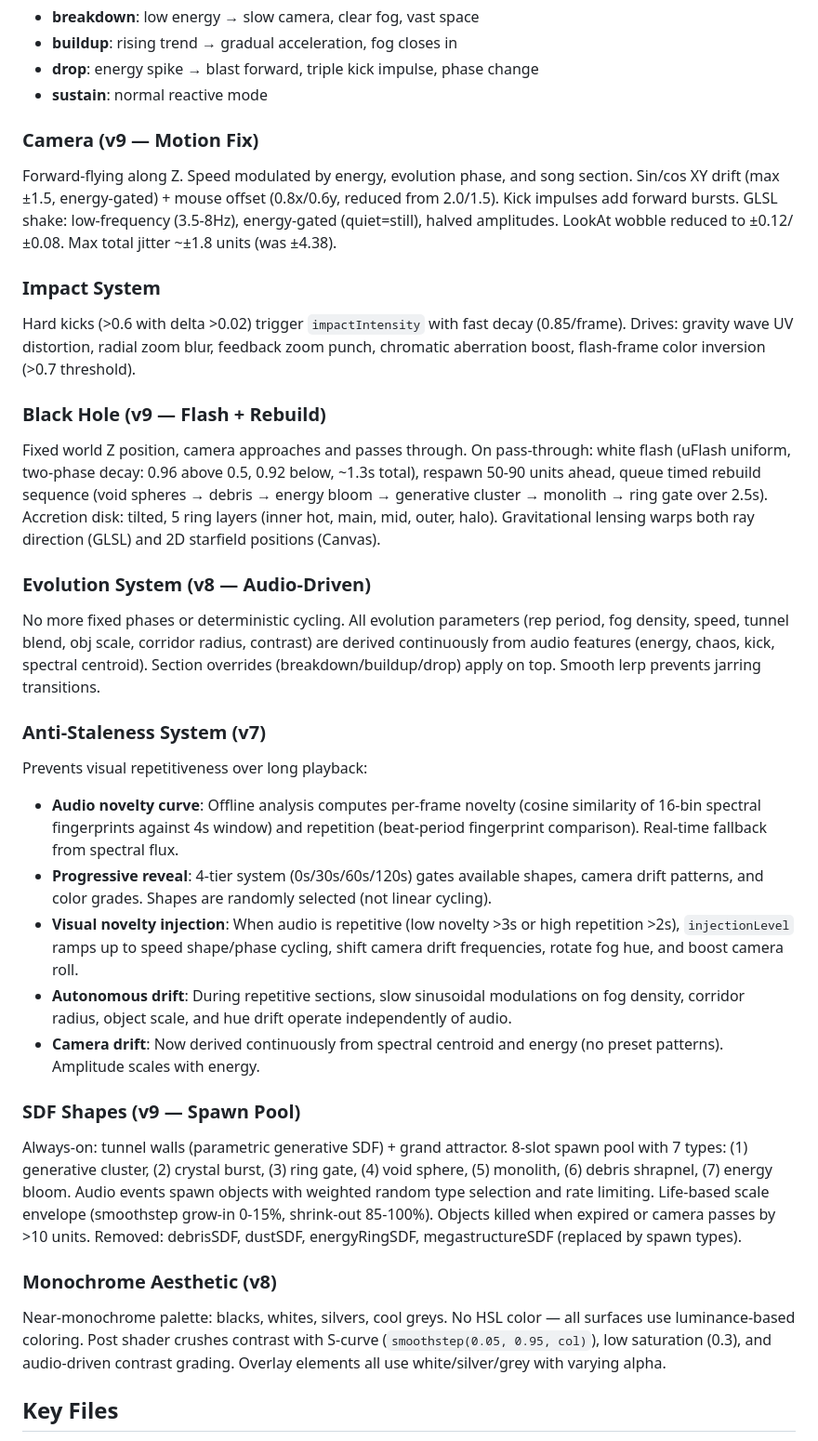
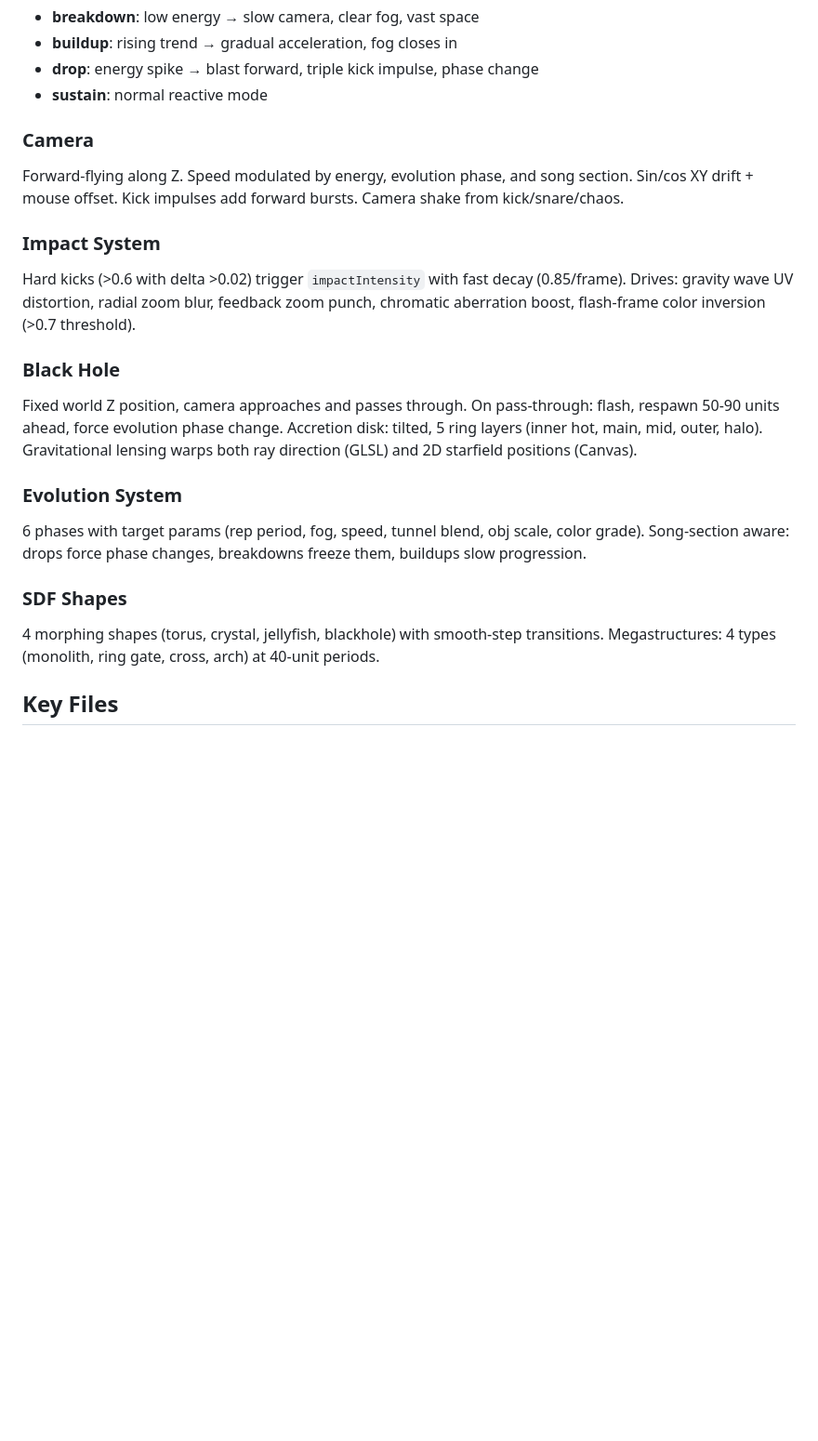
Before and after one commit to iasonS/breakcore-viz, a Markdown page: CLAUDE.md, the part around one of its changes. Shown at 93% size. Drawn GitHub-style; blank space fills up the shorter version.

Commit message:
docs: update session notes and CLAUDE.md

```diff
--- a/CLAUDE.md
+++ b/CLAUDE.md
@@ -21,31 +21,20 @@ Rolling 5-second energy buffer tracks average, trend, and ratio. Classifies into
 - **drop**: energy spike → blast forward, triple kick impulse, phase change
 - **sustain**: normal reactive mode
 
-### Camera (v9 — Motion Fix)
-Forward-flying along Z. Speed modulated by energy, evolution phase, and song section. Sin/cos XY drift (max ±1.5, energy-gated) + mouse offset (0.8x/0.6y, reduced from 2.0/1.5). Kick impulses add forward bursts. GLSL shake: low-frequency (3.5-8Hz), energy-gated (quiet=still), halved amplitudes. LookAt wobble reduced to ±0.12/±0.08. Max total jitter ~±1.8 units (was ±4.38).
+### Camera
+Forward-flying along Z. Speed modulated by energy, evolution phase, and song section. Sin/cos XY drift + mouse offset. Kick impulses add forward bursts. Camera shake from kick/snare/chaos.
 
 ### Impact System
 Hard kicks (>0.6 with delta >0.02) trigger `impactIntensity` with fast decay (0.85/frame). Drives: gravity wave UV distortion, radial zoom blur, feedback zoom punch, chromatic aberration boost, flash-frame color inversion (>0.7 threshold).
 
-### Black Hole (v9 — Flash + Rebuild)
-Fixed world Z position, camera approaches and passes through. On pass-through: white flash (uFlash uniform, two-phase decay: 0.96 above 0.5, 0.92 below, ~1.3s total), respawn 50-90 units ahead, queue timed rebuild sequence (void spheres → debris → energy bloom → generative cluster → monolith → ring gate over 2.5s). Accretion disk: tilted, 5 ring layers (inner hot, main, mid, outer, halo). Gravitational lensing warps both ray direction (GLSL) and 2D starfield positions (Canvas).
+### Black Hole
+Fixed world Z position, camera approaches and passes through. On pass-through: flash, respawn 50-90 units ahead, force evolution phase change. Accretion disk: tilted, 5 ring layers (inner hot, main, mid, outer, halo). Gravitational lensing warps both ray direction (GLSL) and 2D starfield positions (Canvas).
 
-### Evolution System (v8 — Audio-Driven)
-No more fixed phases or deterministic cycling. All evolution parameters (rep period, fog density, speed, tunnel blend, obj scale, corridor radius, contrast) are derived continuously from audio features (energy, chaos, kick, spectral centroid). Section overrides (breakdown/buildup/drop) apply on top. Smooth lerp prevents jarring transitions.
+### Evolution System
+6 phases with target params (rep period, fog, speed, tunnel blend, obj scale, color grade). Song-section aware: drops force phase changes, breakdowns freeze them, buildups slow progression.
 
-### Anti-Staleness System (v7)
-Prevents visual repetitiveness over long playback:
-- **Audio novelty curve**: Offline analysis computes per-frame novelty (cosine similarity of 16-bin spectral fingerprints against 4s window) and repetition (beat-period fingerprint comparison). Real-time fallback from spectral flux.
-- **Progressive reveal**: 4-tier system (0s/30s/60s/120s) gates available shapes, camera drift patterns, and color grades. Shapes are randomly selected (not linear cycling).
-- **Visual novelty injection**: When audio is repetitive (low novelty >3s or high repetition >2s), `injectionLevel` ramps up to speed shape/phase cycling, shift camera drift frequencies, rotate fog hue, and boost camera roll.
-- **Autonomous drift**: During repetitive sections, slow sinusoidal modulations on fog density, corridor radius, object scale, and hue drift operate independently of audio.
-- **Camera drift**: Now derived continuously from spectral centroid and energy (no preset patterns). Amplitude scales with energy.
-
-### SDF Shapes (v9 — Spawn Pool)
-Always-on: tunnel walls (parametric generative SDF) + grand attractor. 8-slot spawn pool with 7 types: (1) generative cluster, (2) crystal burst, (3) ring gate, (4) void sphere, (5) monolith, (6) debris shrapnel, (7) energy bloom. Audio events spawn objects with weighted random type selection and rate limiting. Life-based scale envelope (smoothstep grow-in 0-15%, shrink-out 85-100%). Objects killed when expired or camera passes by >10 units. Removed: debrisSDF, dustSDF, energyRingSDF, megastructureSDF (replaced by spawn types).
-
-### Monochrome Aesthetic (v8)
-Near-monochrome palette: blacks, whites, silvers, cool greys. No HSL color — all surfaces use luminance-based coloring. Post shader crushes contrast with S-curve (`smoothstep(0.05, 0.95, col)`), low saturation (0.3), and audio-driven contrast grading. Overlay elements all use white/silver/grey with varying alpha.
+### SDF Shapes
+4 morphing shapes (torus, crystal, jellyfish, blackhole) with smooth-step transitions. Megastructures: 4 types (monolith, ring gate, cross, arch) at 40-unit periods.
 
 ## Key Files
 
```
Also changed, not shown: other parts of CLAUDE.md (+5 -5 lines), SESSION-2026-03-17.md (+1 -1 lines).
